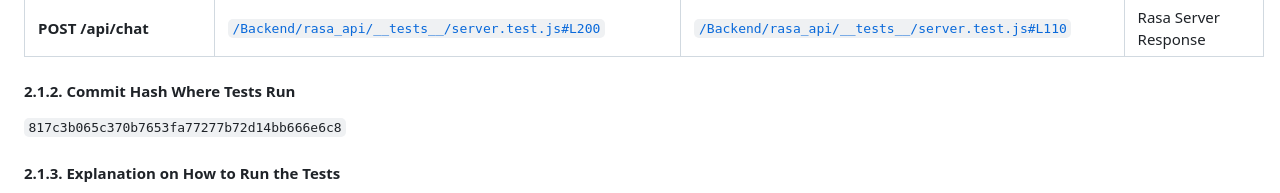
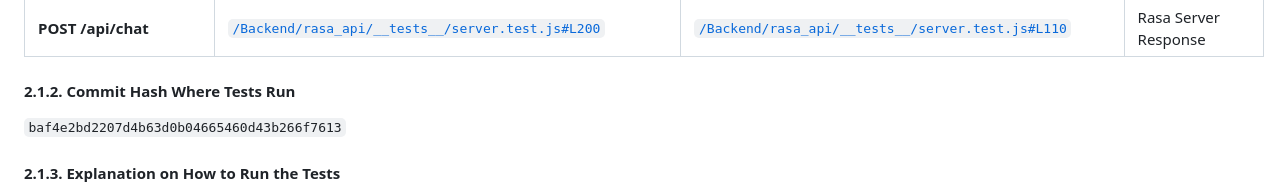
Before and after one commit to CPEN321APKGenerators/CPEN321Project, a Markdown page: documentation/Testing_And_Code_Review.md, the part around the change. GitHub-like rendering.

Commit message:
updated hash

```diff
--- a/documentation/Testing_And_Code_Review.md
+++ b/documentation/Testing_And_Code_Review.md
@@ -36,7 +36,7 @@
 
 #### 2.1.2. Commit Hash Where Tests Run
 
-`817c3b065c370b7653fa77277b72d14bb666e6c8`
+`baf4e2bd2207d4b63d0b04665460d43b266f7613`
 
 #### 2.1.3. Explanation on How to Run the Tests
 
```
